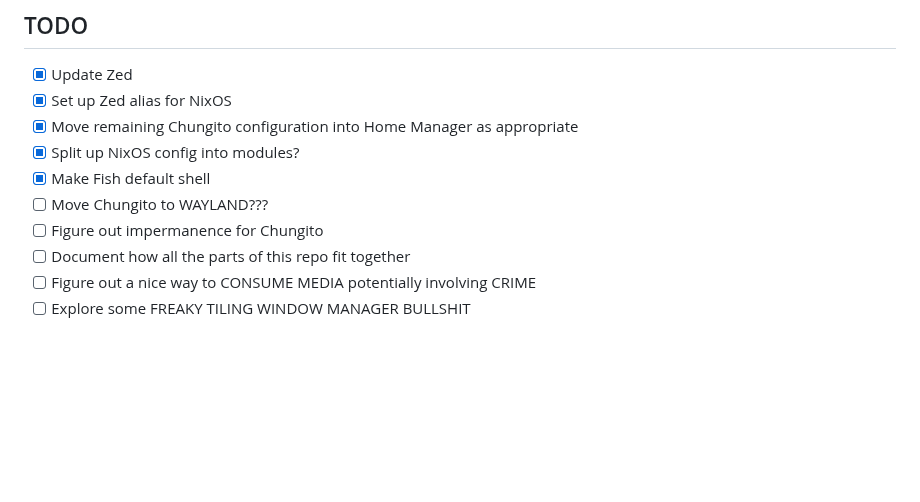
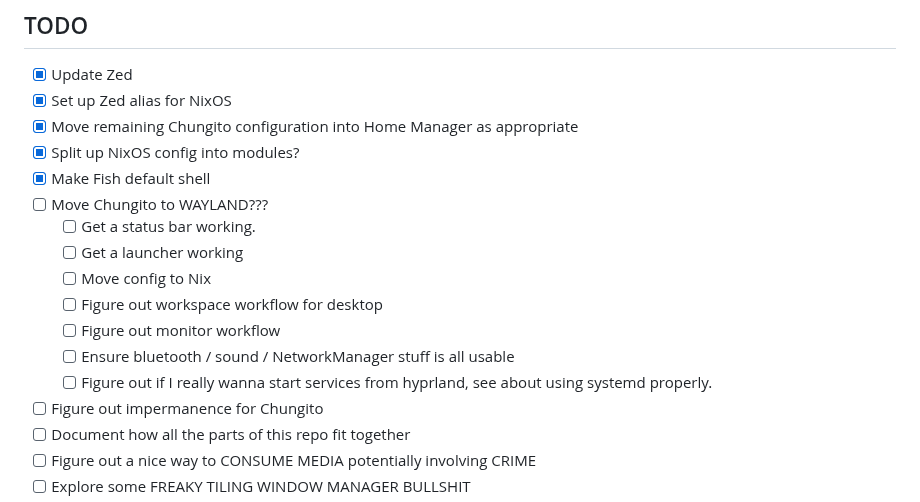
Before and after one commit to bjackman/boxen, a Markdown page: README.md, the part around the change. Rendered like a GitHub page; blank space fills up the shorter version.

Commit message:
README: Hyprland notes

```diff
--- a/README.md
+++ b/README.md
@@ -27,6 +27,14 @@
 - [x] Split up NixOS config into modules?
 - [x] Make Fish default shell
 - [ ] Move Chungito to WAYLAND???
+  - [ ] Get a status bar working.
+  - [ ] Get a launcher working
+  - [ ] Move config to Nix
+  - [ ] Figure out workspace workflow for desktop
+  - [ ] Figure out monitor workflow
+  - [ ] Ensure bluetooth / sound / NetworkManager stuff is all usable
+  - [ ] Figure out if I really wanna start services from hyprland, see about
+        using systemd properly.
 - [ ] Figure out impermanence for Chungito
 - [ ] Document how all the parts of this repo fit together
 - [ ] Figure out a nice way to CONSUME MEDIA potentially involving CRIME
```
